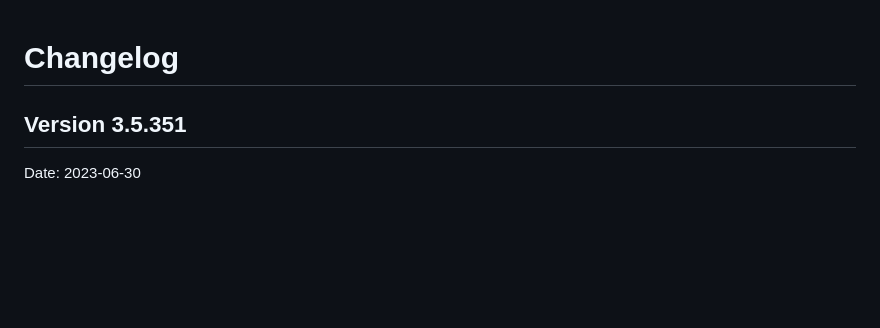
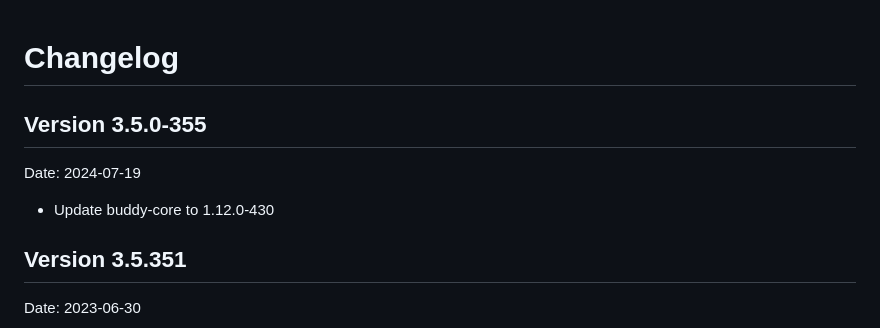
Before and after one commit to funcool/buddy-sign, a Markdown page: CHANGES.md, the part around the change. GitHub-like rendering; blank space fills up the shorter version.

```diff
--- a/CHANGES.md
+++ b/CHANGES.md
@@ -1,4 +1,11 @@
 # Changelog
+
+## Version 3.5.0-355
+
+Date: 2024-07-19
+
+- Update buddy-core to 1.12.0-430
+
 
 ## Version 3.5.351
 
```
